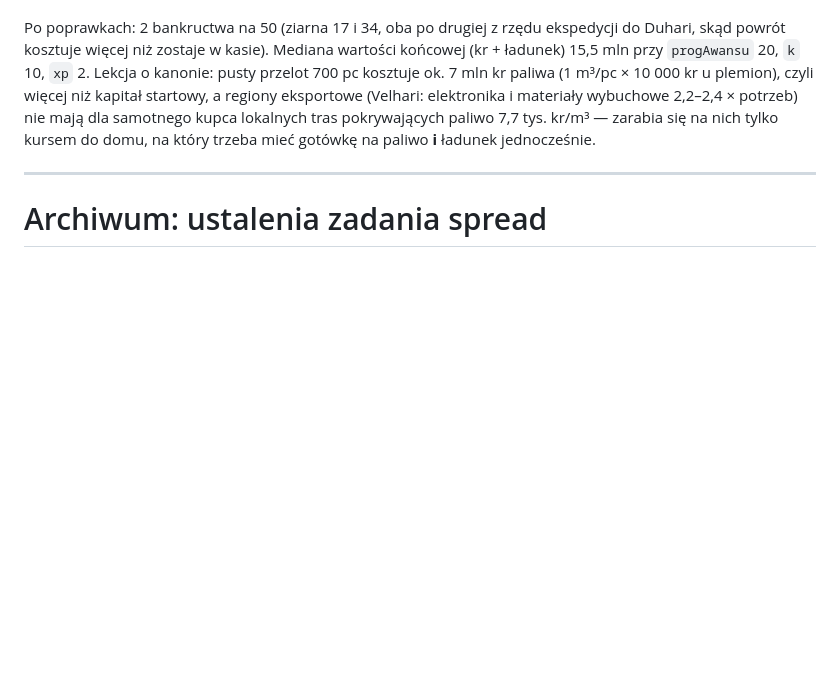
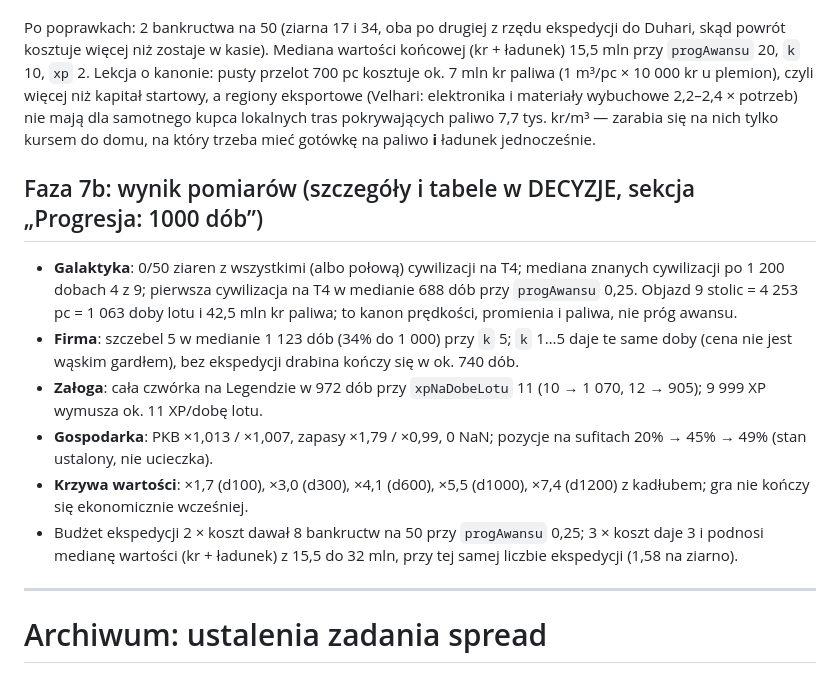
Before and after one commit to Vyzygota/GT-Loop, a Markdown page: findings.md, the part around the change. Drawn GitHub-style; blank space fills up the shorter version.

Commit message:
Progresja: dziennik i ustalenia po pomiarach
Co-Authored-By: Claude Fable 5.1 <noreply@anthropic.com>
Claude-Session: https://claude.ai/code/session_016zKp5Uh7Vh1fE7c5khnHPo

```diff
--- a/findings.md
+++ b/findings.md
@@ -28,6 +28,15 @@ Pierwszy przegląd `k`/`progAwansu`/`xpNaDobeLotu` (50 ziaren każdy) miał 3–
 5. **Wyprawa do stoczni w regionie bez zyskownych tras** (ziarno 19: po dotarciu do Velhari z 7,8 mln bot pojechał do jej stolicy i kupił szczebel 2 za 3,7 mln; powrót do Vreth kosztował 5,7 mln paliwa, więc został i krążył po Velhari po −30 tys. kr/dobę) → kadłub tylko, gdy po zakupie zostaje budżet wyjścia (pusty lot do stolicy innej cywilizacji); odwrót do najbliższej stolicy innej cywilizacji już po pierwszym doku bez dodatniego planu, z pierwszeństwem przed wyprawą do stoczni.
 
 Po poprawkach: 2 bankructwa na 50 (ziarna 17 i 34, oba po drugiej z rzędu ekspedycji do Duhari, skąd powrót kosztuje więcej niż zostaje w kasie). Mediana wartości końcowej (kr + ładunek) 15,5 mln przy `progAwansu` 20, `k` 10, `xp` 2. Lekcja o kanonie: pusty przelot 700 pc kosztuje ok. 7 mln kr paliwa (1 m³/pc × 10 000 kr u plemion), czyli więcej niż kapitał startowy, a regiony eksportowe (Velhari: elektronika i materiały wybuchowe 2,2–2,4 × potrzeb) nie mają dla samotnego kupca lokalnych tras pokrywających paliwo 7,7 tys. kr/m³ — zarabia się na nich tylko kursem do domu, na który trzeba mieć gotówkę na paliwo **i** ładunek jednocześnie.
+
+## Faza 7b: wynik pomiarów (szczegóły i tabele w DECYZJE, sekcja „Progresja: 1000 dób”)
+
+- **Galaktyka**: 0/50 ziaren z wszystkimi (albo połową) cywilizacji na T4; mediana znanych cywilizacji po 1 200 dobach 4 z 9; pierwsza cywilizacja na T4 w medianie 688 dób przy `progAwansu` 0,25. Objazd 9 stolic = 4 253 pc = 1 063 doby lotu i 42,5 mln kr paliwa; to kanon prędkości, promienia i paliwa, nie próg awansu.
+- **Firma**: szczebel 5 w medianie 1 123 dób (34% do 1 000) przy `k` 5; `k` 1…5 daje te same doby (cena nie jest wąskim gardłem), bez ekspedycji drabina kończy się w ok. 740 dób.
+- **Załoga**: cała czwórka na Legendzie w 972 dób przy `xpNaDobeLotu` 11 (10 → 1 070, 12 → 905); 9 999 XP wymusza ok. 11 XP/dobę lotu.
+- **Gospodarka**: PKB ×1,013 / ×1,007, zapasy ×1,79 / ×0,99, 0 NaN; pozycje na sufitach 20% → 45% → 49% (stan ustalony, nie ucieczka).
+- **Krzywa wartości**: ×1,7 (d100), ×3,0 (d300), ×4,1 (d600), ×5,5 (d1000), ×7,4 (d1200) z kadłubem; gra nie kończy się ekonomicznie wcześniej.
+- Budżet ekspedycji 2 × koszt dawał 8 bankructw na 50 przy `progAwansu` 0,25; 3 × koszt daje 3 i podnosi medianę wartości (kr + ładunek) z 15,5 do 32 mln, przy tej samej liczbie ekspedycji (1,58 na ziarno).
 
 ---
 
```
Also changed, not shown: progress.md (+2 -2 lines).
